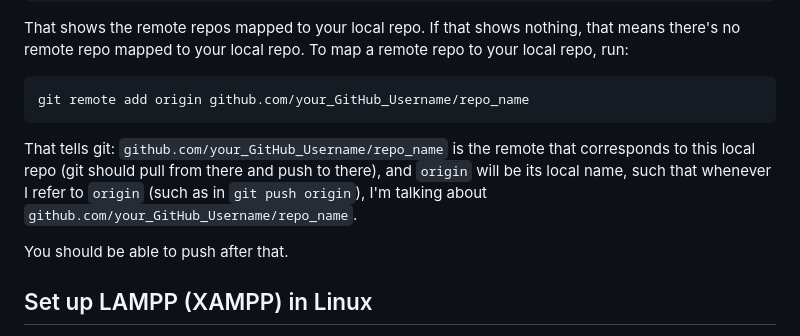
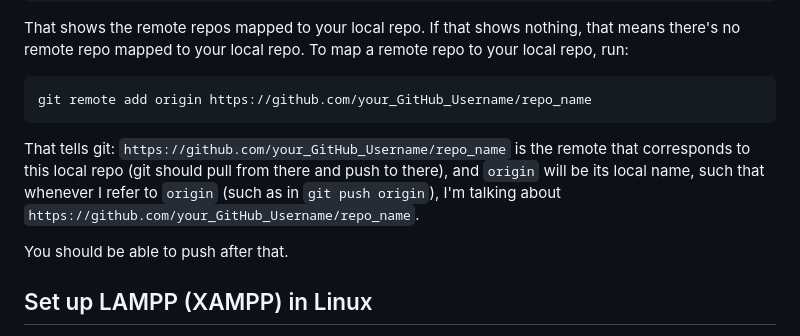
Before and after one commit to materialknight/tools, a Markdown page: obscure_tutos.md, the part around the change. Rendered like a GitHub page.

Commit message:
Fix: added "https://" to URLs in git-push tuto.
Added scheme (https://) in GitHub's URL in the tuto to push. If you try to push without that, git doesn't recognize the remote as as a repo.

````diff
--- a/obscure_tutos.md
+++ b/obscure_tutos.md
@@ -210,10 +210,10 @@ git remote show
 That shows the remote repos mapped to your local repo. If that shows nothing, that means there's no remote repo mapped to your local repo. To map a remote repo to your local repo, run:
 
 ```bash
-git remote add origin github.com/your_GitHub_Username/repo_name
+git remote add origin https://github.com/your_GitHub_Username/repo_name
 ```
 
-That tells git: `github.com/your_GitHub_Username/repo_name` is the remote that corresponds to this local repo (git should pull from there and push to there), and `origin` will be its local name, such that whenever I refer to `origin` (such as in `git push origin`), I'm talking about `github.com/your_GitHub_Username/repo_name`.
+That tells git: `https://github.com/your_GitHub_Username/repo_name` is the remote that corresponds to this local repo (git should pull from there and push to there), and `origin` will be its local name, such that whenever I refer to `origin` (such as in `git push origin`), I'm talking about `https://github.com/your_GitHub_Username/repo_name`.
 
 You should be able to push after that.
 
````
